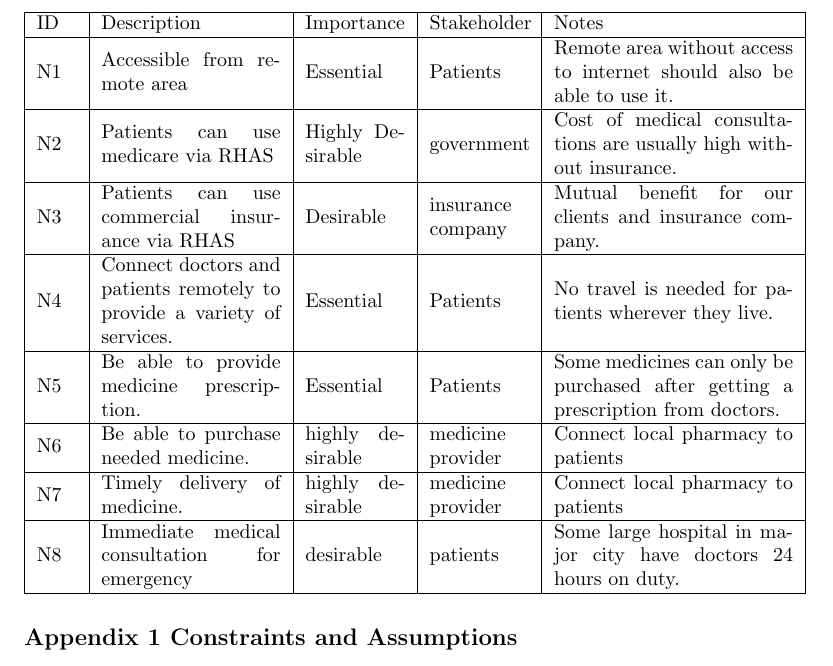
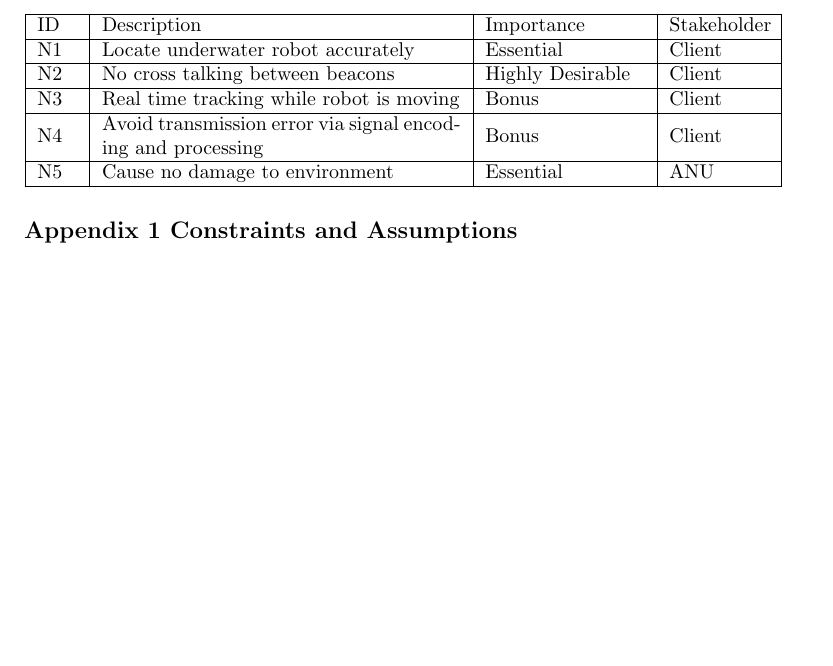
Before and after one commit to BrianTheAbyssGazer/Multi-beacon-ranging-system-for-underwater-robotics, a LaTeX document (System Engineeering/System Engineering Milestone 1/Requirement Analysis template.tex): part of page 2 of 3 before the commit and part of page 1 of 2 after it, cut so that both start at the same text, the shorter picture padded with empty space. Compiled offline with pdfLaTeX.

Commit message:
stakeholder

```diff
--- a/System Engineeering/Requirement Analysis Sample/Requirement Analysis template.tex
+++ b/System Engineeering/System Engineering Milestone 1/Requirement Analysis template.tex
@@ -28,25 +28,19 @@ A stakeholder analysis is conducted to rank all stakeholders of this project in
 \section{Needs List}
 The description and importance of needs from high-importance stakeholders are researched and listed below:
 \begin{center}
-\begin{tabular}{ | m{2em} | m{9em}| m{5em} | m{5em} | m{12em} |}
+\begin{tabular}{ | m{2em} | m{18em}| m{8em} | m{5em} |}
   \hline
-  ID & Description & Importance & Stakeholder & Notes\\
+  ID & Description & Importance & Stakeholder\\
   \hline
-  N1 & Accessible from remote area & Essential & Patients & Remote area without access to internet should also be able to use it.\\
+  N1 & Locate underwater robot accurately & Essential & Client \\
   \hline
-  N2 & Patients can use medicare via RHAS & Highly  Desirable & government & Cost of medical consultations are usually high without insurance.\\
+  N2 & No cross talking between beacons & Highly Desirable & Client \\
   \hline
-  N3 & Patients can use commercial insurance via RHAS & Desirable & insurance company & Mutual benefit for our clients and insurance company.\\
+  N3 & Real time tracking while robot is moving & Bonus & Client\\
   \hline
-  N4 & Connect doctors and patients remotely to provide a variety of services. & Essential & Patients & No travel is needed for patients wherever they live.\\
+  N4 & Avoid transmission error via signal encoding and processing & Bonus & Client \\
   \hline
-  N5 & Be able to provide medicine prescription. & Essential & Patients & Some medicines can only be purchased after getting a prescription from doctors.\\
-  \hline
-  N6 & Be able to purchase needed medicine. & highly desirable & medicine provider & Connect local pharmacy to patients\\
-  \hline
-  N7 & Timely delivery of medicine. & highly desirable & medicine provider & Connect local pharmacy to patients\\
-  \hline
-  N8 & Immediate medical consultation for emergency & desirable & patients & Some large hospital in major city have doctors 24 hours on duty.\\
+  N5 & Cause no damage to environment & Essential & ANU \\
   \hline
 \end{tabular}
 \end{center}
```
Also changed, not shown: System Engineeering/Requirement Analysis Sample/Requirement Analysis template.pdf (deleted), System Engineeering/System Engineering Milestone 1/Context Diagram.png (renamed from System Engineeering/Requirement Analysis Sample/Context Diagram.png), System Engineeering/System Engineering Milestone 1/RBS.png (renamed from System Engineeering/Requirement Analysis Sample/RBS.png), System Engineeering/System Engineering Milestone 1/Requirement Analysis template.pdf (added), 6 other files.
